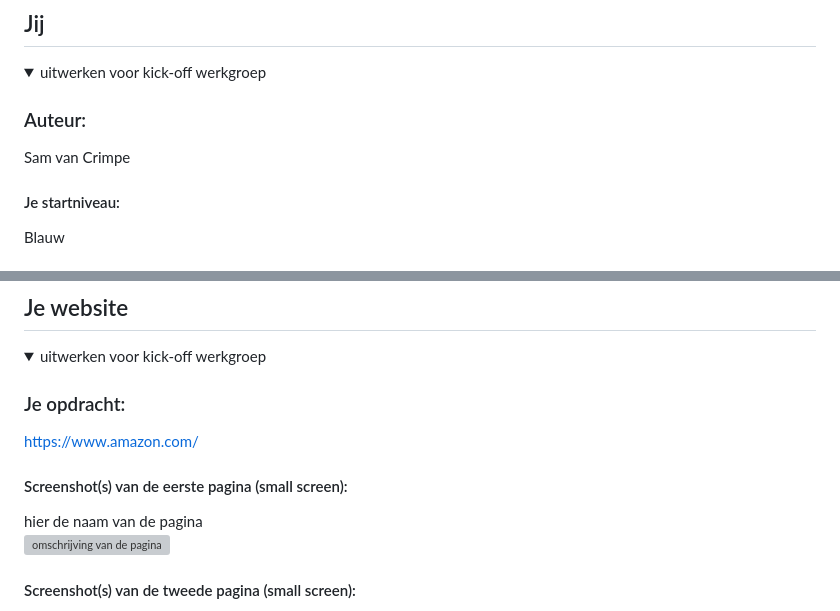
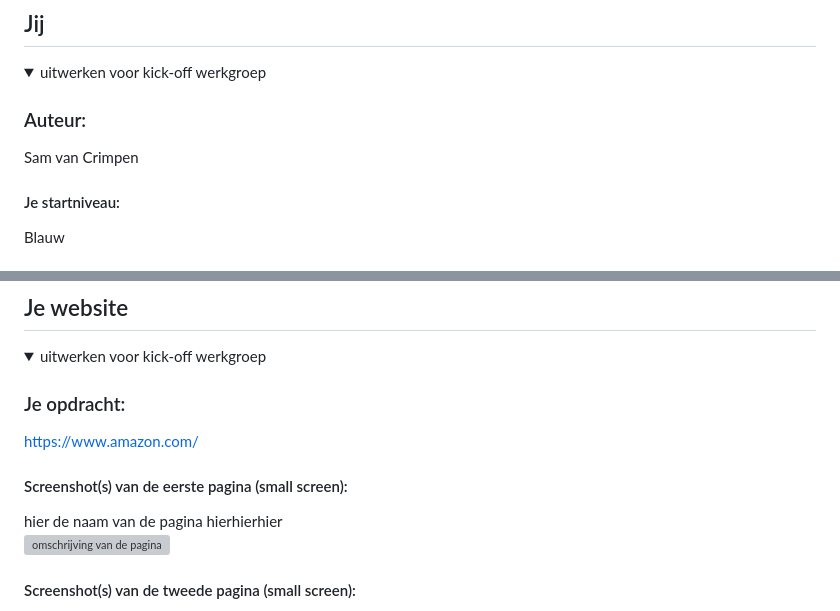
Before and after one commit to SamvanCrimpen123/FED, a Markdown page: README.md, 2 parts joined by grey strips. Rendered like a GitHub page; grey boxes are pictures that could not be loaded.

```diff
--- a/README.md
+++ b/README.md
@@ -12,7 +12,7 @@ Nb. Door *open* toe te voegen aan een *details* element kun je deze standaard op
   <summary>uitwerken voor kick-off werkgroep</summary>
 
   ### Auteur:
-  Sam van Crimpe
+  Sam van Crimpen
 
   #### Je startniveau:
  Blauw
@@ -35,7 +35,7 @@ Nb. Door *open* toe te voegen aan een *details* element kun je deze standaard op
   https://www.amazon.com/
 
   #### Screenshot(s) van de eerste pagina (small screen):
-  hier de naam van de pagina
+  hier de naam van de pagina hierhierhier
   <img src="readme-images/breakdown schetsen.jpg.jpg" width="375px" alt="omschrijving van de pagina">
 
   #### Screenshot(s) van de tweede pagina (small screen):
```
